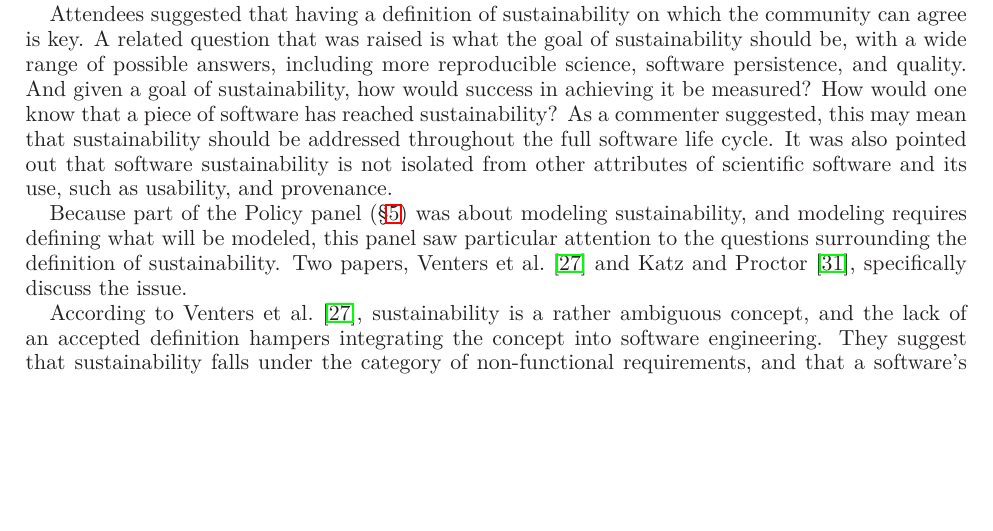
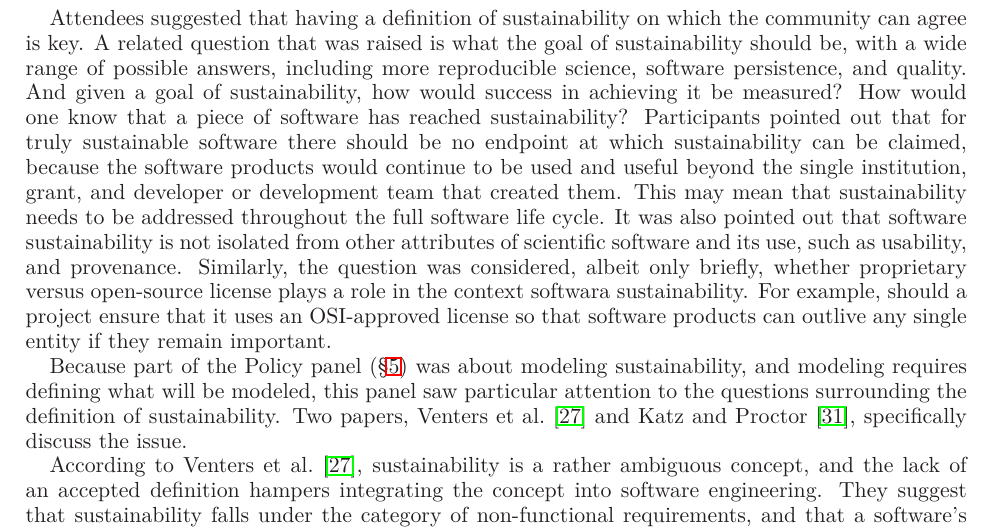
Before and after one commit to WSSSPE/meetings, a LaTeX paper (WSSSPE1_report/WSSSPE1_summary_report.tex): part of page 18 of 31, cut so that both start at the same text, the shorter picture padded with empty space. Compiled offline with LaTeX, dvips and Ghostscript.

Commit message:
Adds endpoint and license comments to sust. def.
These were in the Developing Software section, but hadn't fully carried over
here yet.

```diff
--- a/WSSSPE1_report/WSSSPE1_summary_report.tex
+++ b/WSSSPE1_report/WSSSPE1_summary_report.tex
@@ -1518,11 +1518,20 @@ raised is what the goal of sustainability should be, with a wide range
 of possible answers, including more reproducible science, software
 persistence, and quality.  And given a goal of sustainability, how
 would success in achieving it be measured?  How would one know that a
-piece of software has reached sustainability? As a commenter
-suggested, this may mean that sustainability should be addressed
-throughout the full software life cycle.  It was also pointed out that
-software sustainability is not isolated from other attributes of
-scientific software and its use, such as usability, and provenance.
+piece of software has reached sustainability? Participants pointed out
+that for truly sustainable software there should be no endpoint at
+which sustainability can be claimed, because the software products
+would continue to be used and useful beyond the single institution,
+grant, and developer or development team that created them. This may
+mean that sustainability needs to be addressed throughout the full
+software life cycle.  It was also pointed out that software
+sustainability is not isolated from other attributes of scientific
+software and its use, such as usability, and provenance. Similarly,
+the question was considered, albeit only briefly, whether proprietary
+versus open-source license plays a role in the context softwara
+sustainability. For example, should a project ensure that it uses an
+OSI-approved license so that software products can outlive any single
+entity if they remain important.
 
 Because part of the Policy panel (\S\ref{sec:policy}) was about
 modeling sustainability, and modeling requires defining what will be
```
